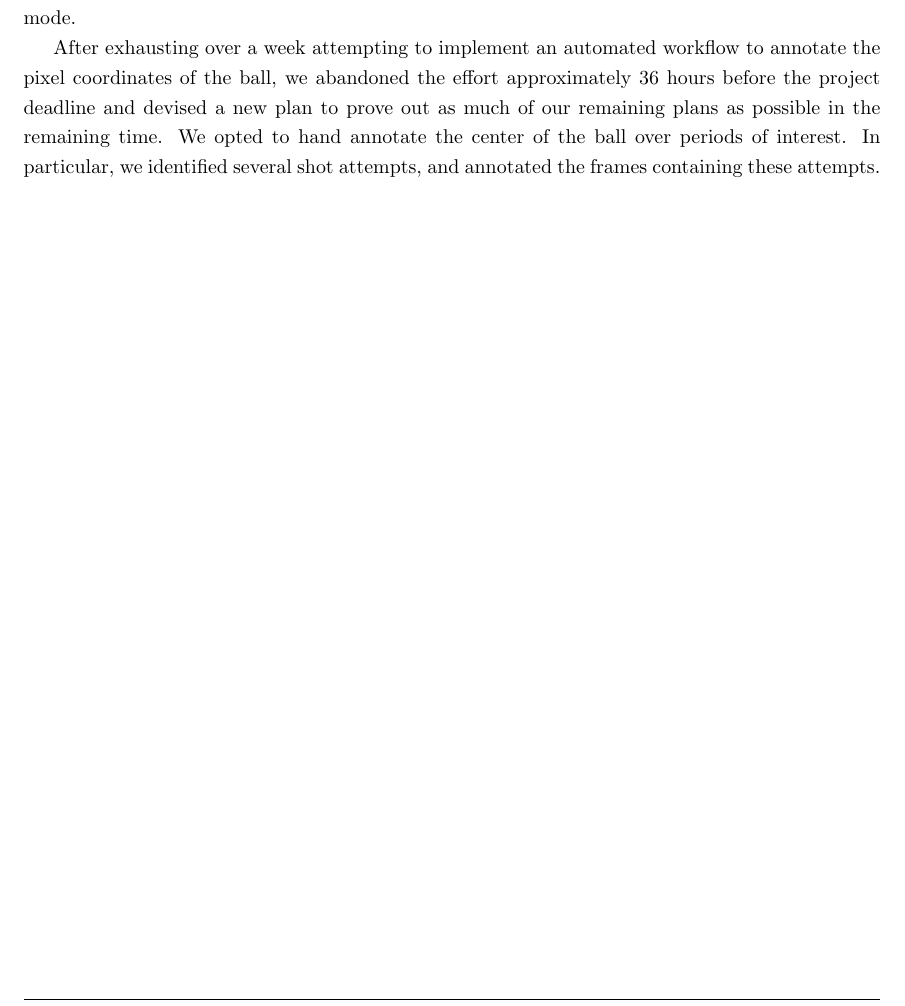
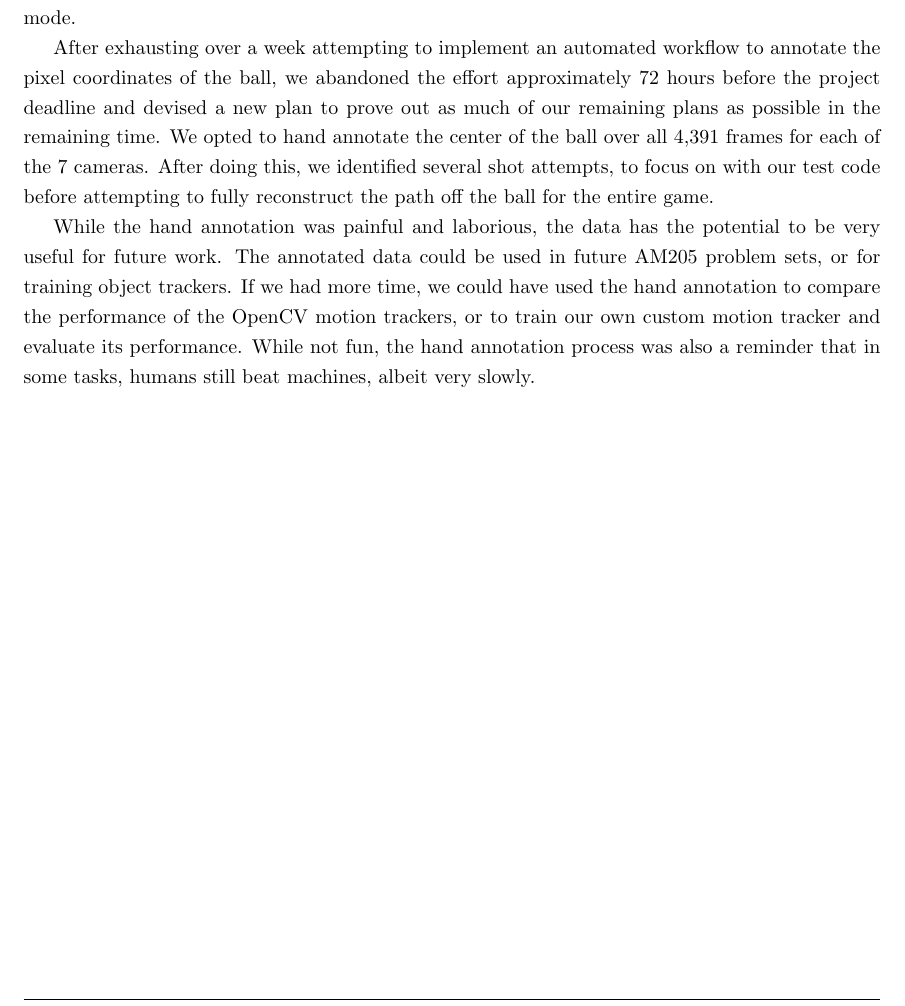
Before and after one commit to Harvard-AM-205-Basketball/Basketball, a LaTeX document (report/Basketball Motion Capture.tex): part of page 36 of 38, cut so that both start at the same text. Compiled offline with pdfLaTeX.

Commit message:
hand annotation

```diff
--- a/report/Basketball Motion Capture.tex
+++ b/report/Basketball Motion Capture.tex
@@ -829,11 +829,13 @@ if not in full automatic mode.
 
 After exhausting over a week attempting to implement an automated workflow to
 annotate the pixel coordinates of the ball, we abandoned the effort approximately
-36 hours before the project deadline and devised a new plan to prove out as much
+72 hours before the project deadline and devised a new plan to prove out as much
 of our remaining plans as possible in the remaining time.
-We opted to hand annotate the center of the ball over periods of interest.
-In particular, we identified several shot attempts, and annotated the frames
-containing these attempts.
+We opted to hand annotate the center of the ball over all 4,391 frames for each of the 7 cameras.
+After doing this, we identified several shot attempts, to focus on with our test code before attempting to fully reconstruct the path off the ball for the entire game.
+
+While the hand annotation was painful and laborious, the data has the potential to be very useful for future work. The annotated data could be used in future AM205 problem sets, or for training object trackers. If we had more time, we could have used the hand annotation to compare the performance of the OpenCV motion trackers, or to train our own custom motion tracker and evaluate its performance. While not fun, the hand annotation process was also a reminder that in some tasks, humans still beat machines, albeit very slowly.
+
 
 \newpage
 \section{Tracking The Ball in World Space}
```
